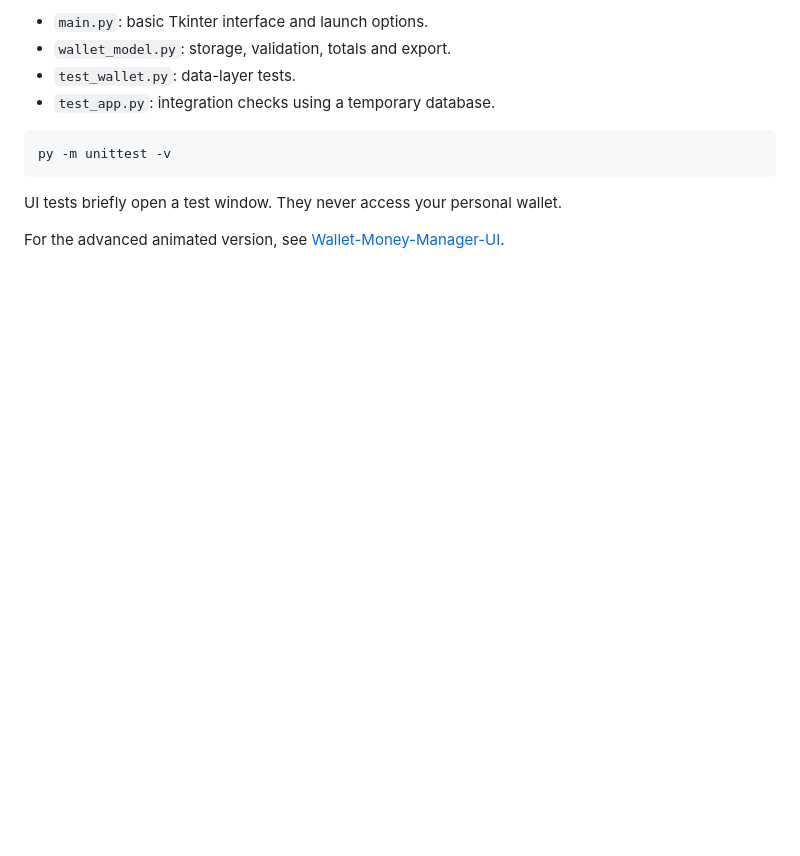
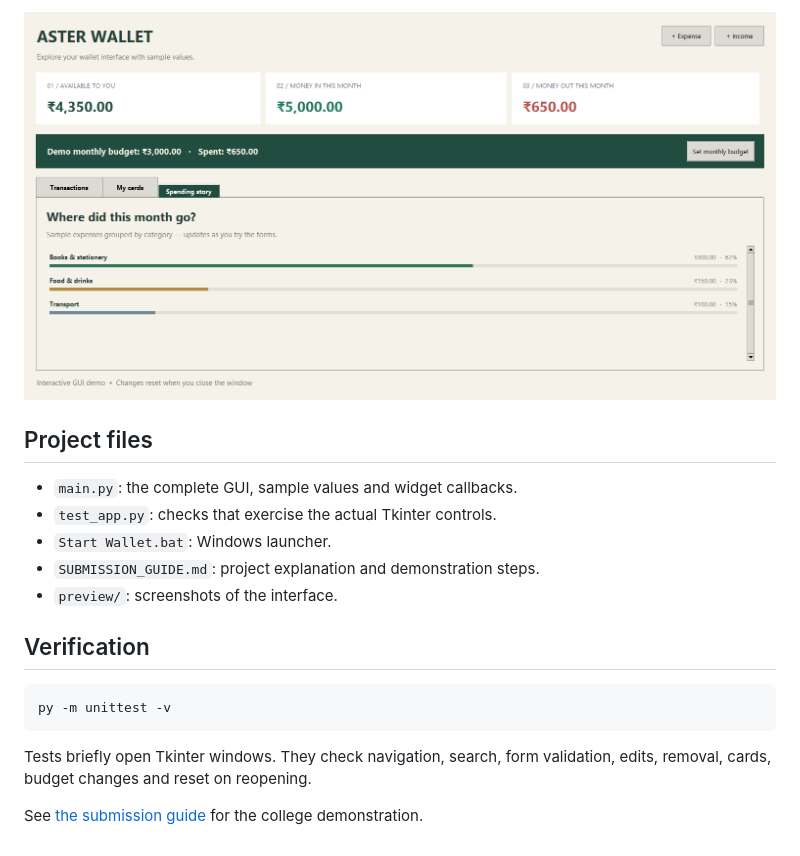
Before and after one commit to parthjaina2107/Wallet-Money-Manager-APP, a Markdown page: README.md, the part around one of its changes. GitHub-like rendering; pictures changed too: preview/spending-story.png; blank space fills up the shorter version.

````diff
--- a/README.md
+++ b/README.md
@@ -68,13 +40,20 @@ The balance is a personal ledger; card references do not have separate account b
 
-- `main.py`: basic Tkinter interface and launch options.
-- `wallet_model.py`: storage, validation, totals and export.
-- `test_wallet.py`: data-layer tests.
-- `test_app.py`: integration checks using a temporary database.
+![Aster Wallet GUI category chart](preview/spending-story.png)
+
+## Project files
+
+- `main.py`: the complete GUI, sample values and widget callbacks.
+- `test_app.py`: checks that exercise the actual Tkinter controls.
+- `Start Wallet.bat`: Windows launcher.
+- `SUBMISSION_GUIDE.md`: project explanation and demonstration steps.
+- `preview/`: screenshots of the interface.
+
+## Verification
 
 ```powershell
 py -m unittest -v
 ```
 
-UI tests briefly open a test window. They never access your personal wallet.
+Tests briefly open Tkinter windows. They check navigation, search, form validation, edits, removal, cards, budget changes and reset on reopening.
 
-For the advanced animated version, see [Wallet-Money-Manager-UI](https://github.com/parthjaina2107/Wallet-Money-Manager-UI).
+See [the submission guide](SUBMISSION_GUIDE.md) for the college demonstration.
````
Also changed, not shown: other parts of README.md (+20 -48 lines), SUBMISSION_GUIDE.md (+40 -76 lines), preview/cards.png, preview/transactions.png, 5 other files.
